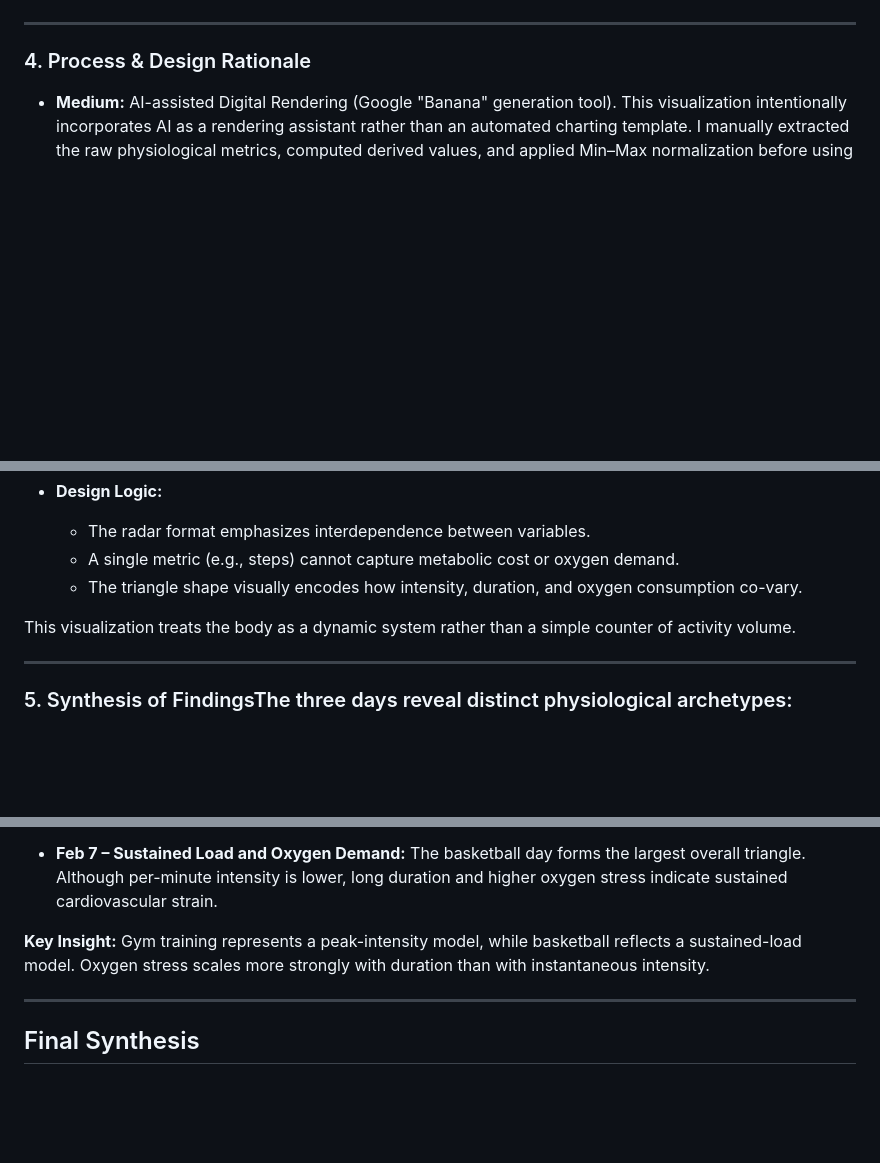
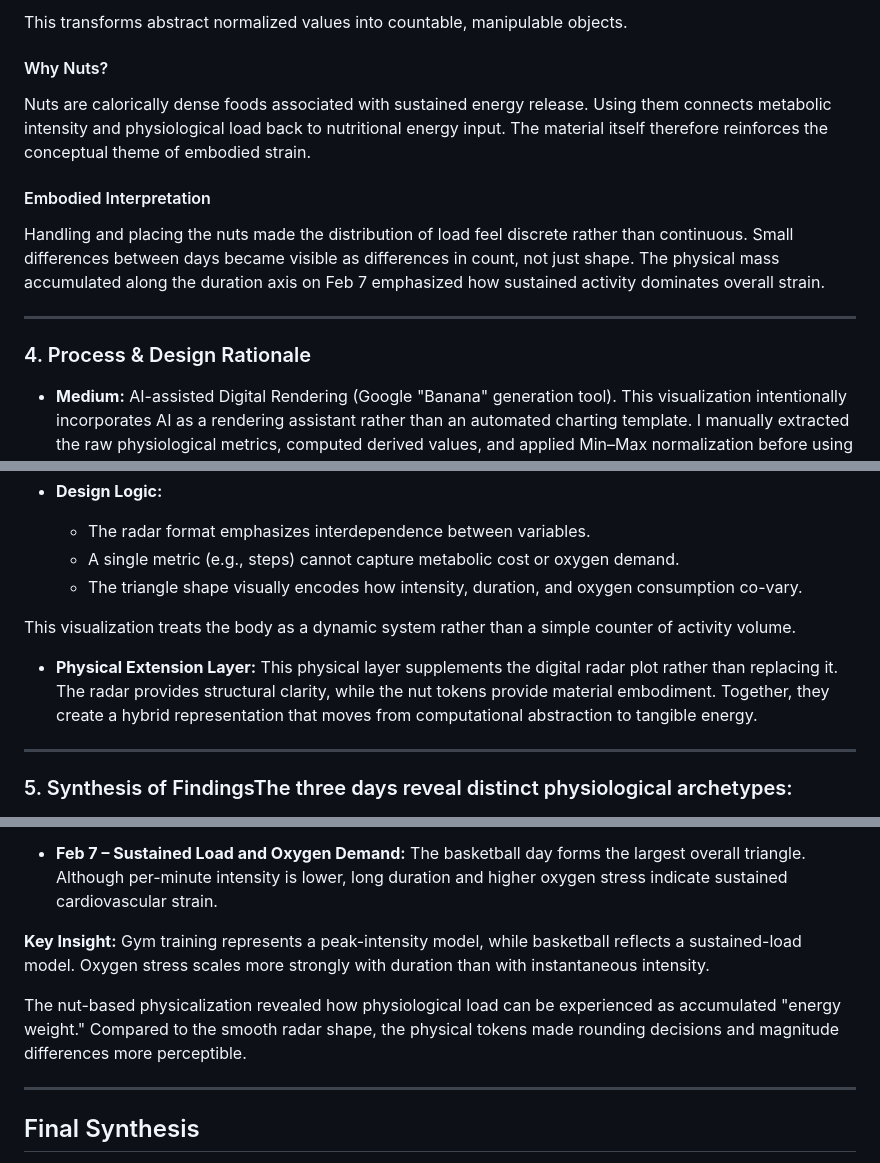
Before and after one commit to LianruiBruce/comp617_extra, a Markdown page: hw01.md, 3 parts joined by grey strips. Drawn GitHub-style; blank space fills up the shorter version.

```diff
--- a/hw01.md
+++ b/hw01.md
@@ -160,3 +179,17 @@ This allows the radar plot to represent relative physiological deviation rather
+This transforms abstract normalized values into countable, manipulable objects.
+
+#### Why Nuts?
+
+Nuts are calorically dense foods associated with sustained energy release.
+Using them connects metabolic intensity and physiological load back to nutritional energy input.
+The material itself therefore reinforces the conceptual theme of embodied strain.
+
+#### Embodied Interpretation
+
+Handling and placing the nuts made the distribution of load feel discrete rather than continuous.
+Small differences between days became visible as differences in count, not just shape.
+The physical mass accumulated along the duration axis on Feb 7 emphasized how sustained activity dominates overall strain.
+
 ---
 
 ### 4. Process & Design Rationale
@@ -178,6 +211,8 @@ This allows the radar plot to represent relative physiological deviation rather
 
 This visualization treats the body as a dynamic system rather than a simple counter of activity volume.
 
+- **Physical Extension Layer:** This physical layer supplements the digital radar plot rather than replacing it. The radar provides structural clarity, while the nut tokens provide material embodiment. Together, they create a hybrid representation that moves from computational abstraction to tangible energy.
+
 ---
 
 ### 5. Synthesis of FindingsThe three days reveal distinct physiological archetypes:
@@ -193,6 +228,8 @@ This visualization treats the body as a dynamic system rather than a simple coun
 
 **Key Insight:**
 Gym training represents a peak-intensity model, while basketball reflects a sustained-load model. Oxygen stress scales more strongly with duration than with instantaneous intensity.
+
+The nut-based physicalization revealed how physiological load can be experienced as accumulated "energy weight." Compared to the smooth radar shape, the physical tokens made rounding decisions and magnitude differences more perceptible.
 
 ---
 
```
Also changed, not shown: other parts of hw01.md (+19 -0 lines), images/v3_1.jpg (added), 1 other file.
